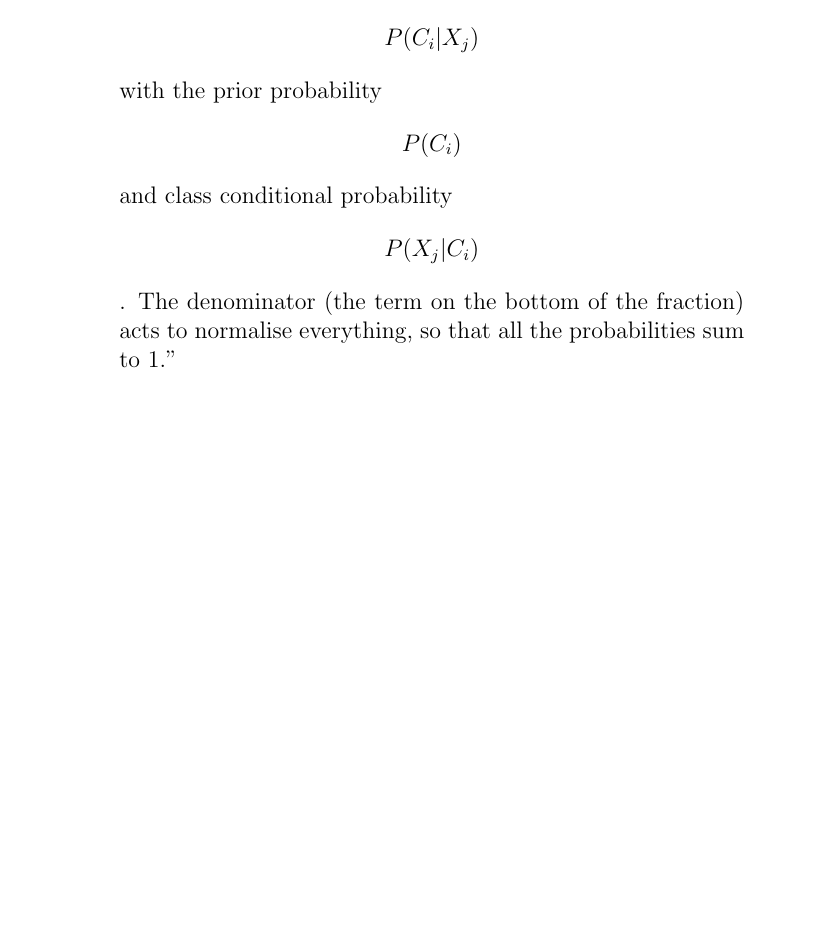
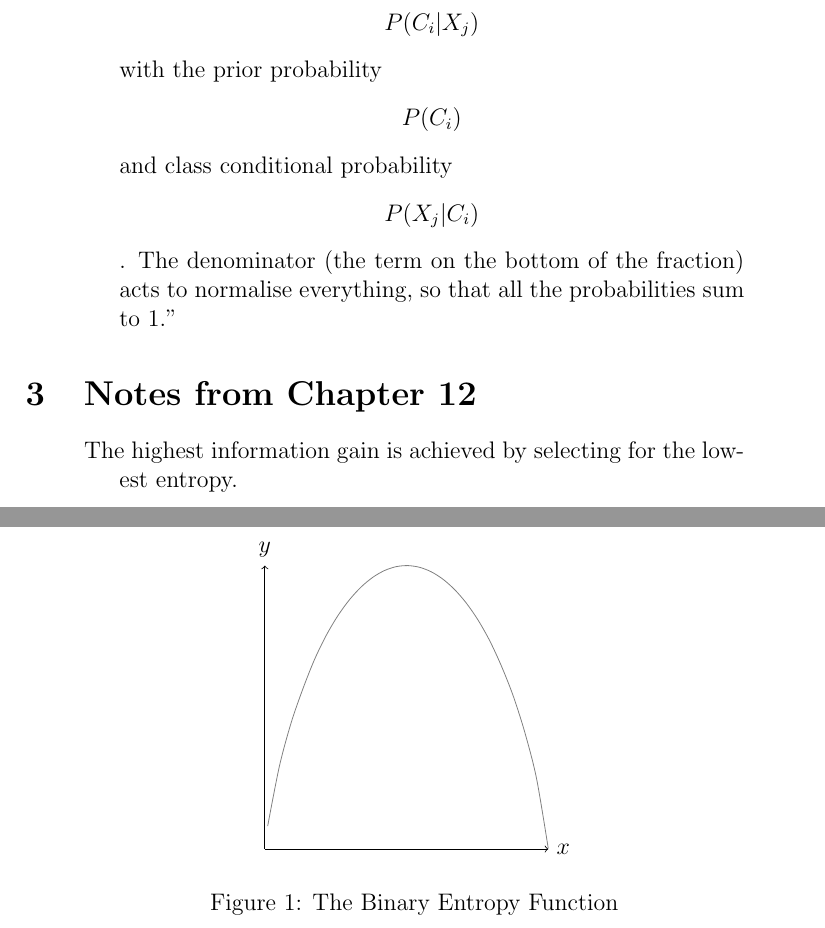
Before and after one commit to danielmartincraig/cs450, a LaTeX document (NotesFrom450.tex): part of page 2 of 2 before the commit and two parts of pages 2 and 3 of 3 after it, the two joined at a grey line, cut so that both start at the same text, the shorter picture padded with empty space. Compiled offline with pdfLaTeX.

Commit message:
Added to chapter 12 notes

```diff
--- a/NotesFrom450.tex
+++ b/NotesFrom450.tex
@@ -7,6 +7,9 @@
 \date{\today}
 
 \documentclass[12pt]{article}
+\usepackage{tikz}
+\usetikzlibrary{arrows, calc}
+
 
 \begin{document}
 \maketitle
@@ -68,6 +73,23 @@ P(C_i|X_j) = \frac{P(X_j|C_i)P(C_i)}{P(X_j1)}
 probability $$P(C_i)$$ and class conditional probability $$P(X_j|C_i)$$. The denominator (the term on the bottom of the fraction) acts to normalise everything, so that all the probabilities sum to 1."
 \end{verse}
 
+\section{Notes from Chapter 12}
+\begin{verse}
+The highest information gain is achieved by selecting for the lowest entropy.
+\end{verse}
 
+\begin{figure}
+\centering
+\begin{tikzpicture}
+	\draw[->] (0,0) -- (5,0) node[right] {$x$};
+	\draw[->] (0,0) -- (0,5) node[above] {$y$};
+	\draw[scale=5,domain=.01:1,smooth,variable=\x,gray] plot ({\x},{-\x*log2(\x)-((1-\x)*log2(1-\x))});
+
+	\path
+	coordinate (top) at (.5,1)
+	coordinate (bottom) at (.5,0);
+\end{tikzpicture}
+\caption{The Binary Entropy Function} \label{fig:M1}
+\end{figure}
 
 \end{document}
```
Also changed, not shown: NotesFrom450.pdf, NotesFrom450.tex (2 more changed lines).
